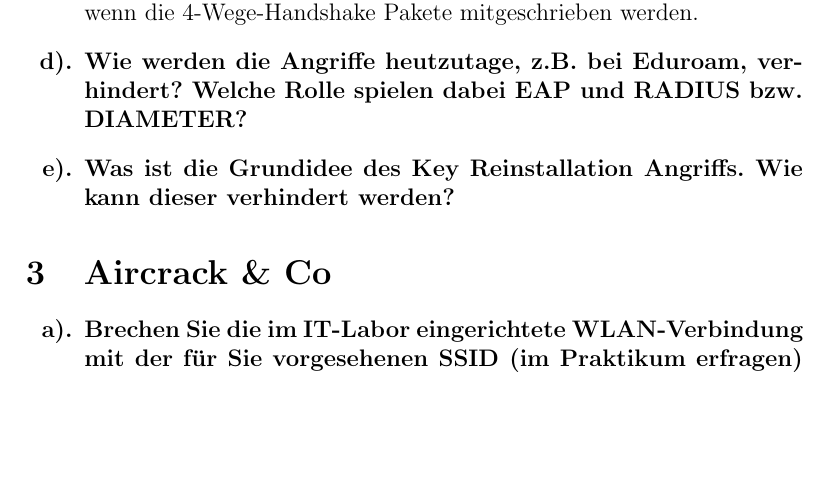
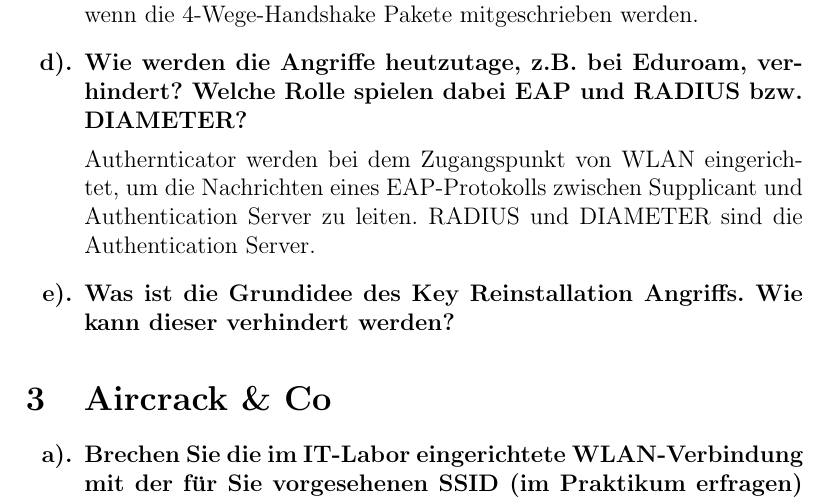
Before and after one commit to leo-mao/Angriffszenarien-und-Gegenma-nahmen-SS18, a LaTeX problem sheet (AuG_Doku/AuG_Uebung1.tex): part of page 5 of 6, cut so that both start at the same text, the shorter picture padded with empty space. Compiled offline with pdfLaTeX.

Commit message:
txs auto checkin

```diff
--- a/AuG_Doku/AuG_Uebung1.tex
+++ b/AuG_Doku/AuG_Uebung1.tex
@@ -165,6 +165,10 @@
     			WPA2 kann auch noch mittels einer Passwortsuche angegriffen werden, wenn die 4-Wege-Handshake Pakete mitgeschrieben werden.
     		\end{answer}
     		\item Wie werden die Angriffe heutzutage, z.B. bei Eduroam, verhindert? Welche Rolle spielen dabei EAP und RADIUS bzw. DIAMETER?
+    		\begin{answer}
+    			Authernticator werden bei dem Zugangspunkt von WLAN eingerichtet, um die Nachrichten eines EAP-Protokolls zwischen Supplicant und Authentication Server zu leiten.
+    			RADIUS und DIAMETER sind die Authentication Server.
+    		\end{answer}
     		\item Was ist die Grundidee des Key Reinstallation Angriffs. Wie kann dieser verhindert werden?
 
     	\end{exercise}
```
